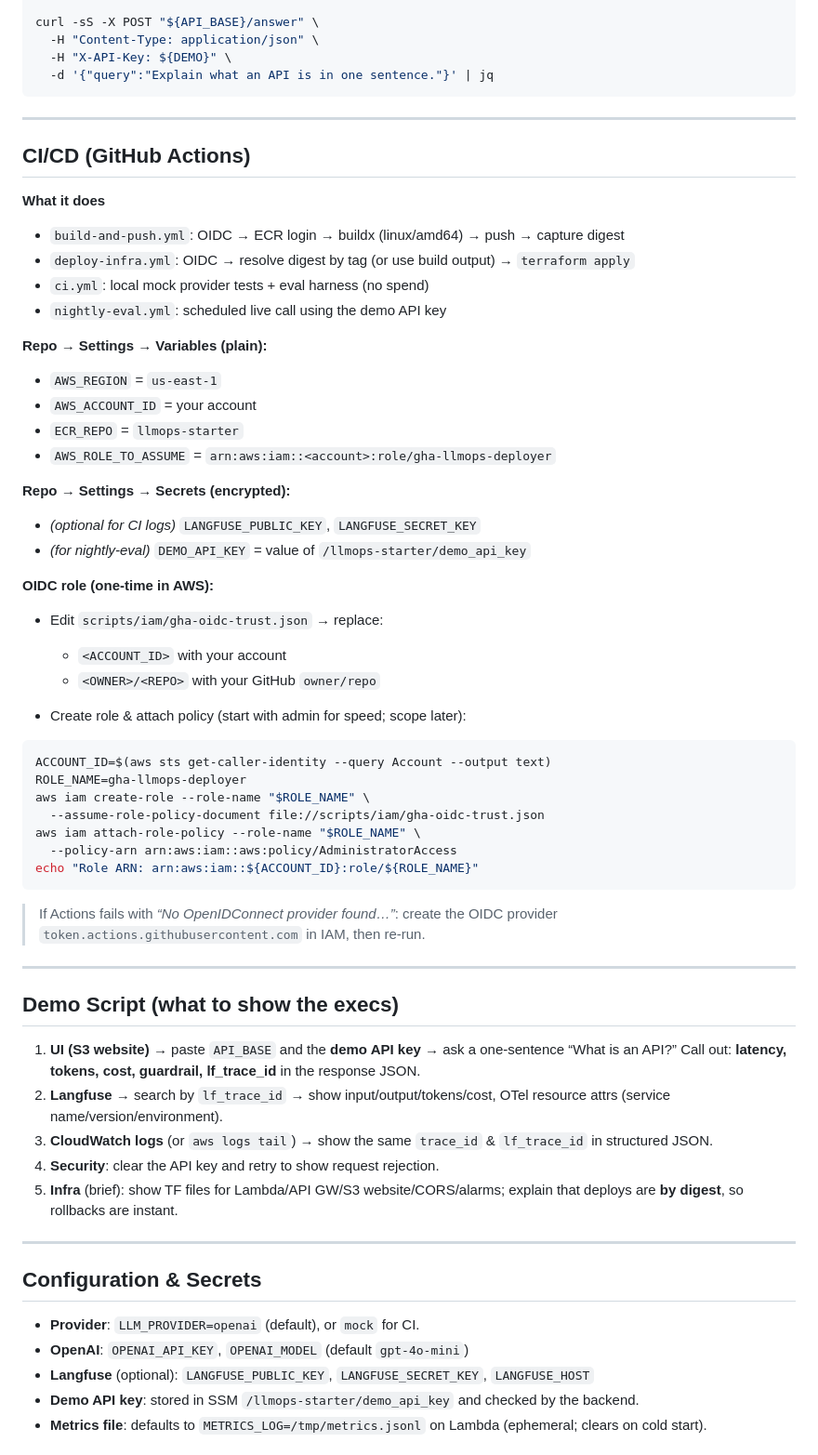
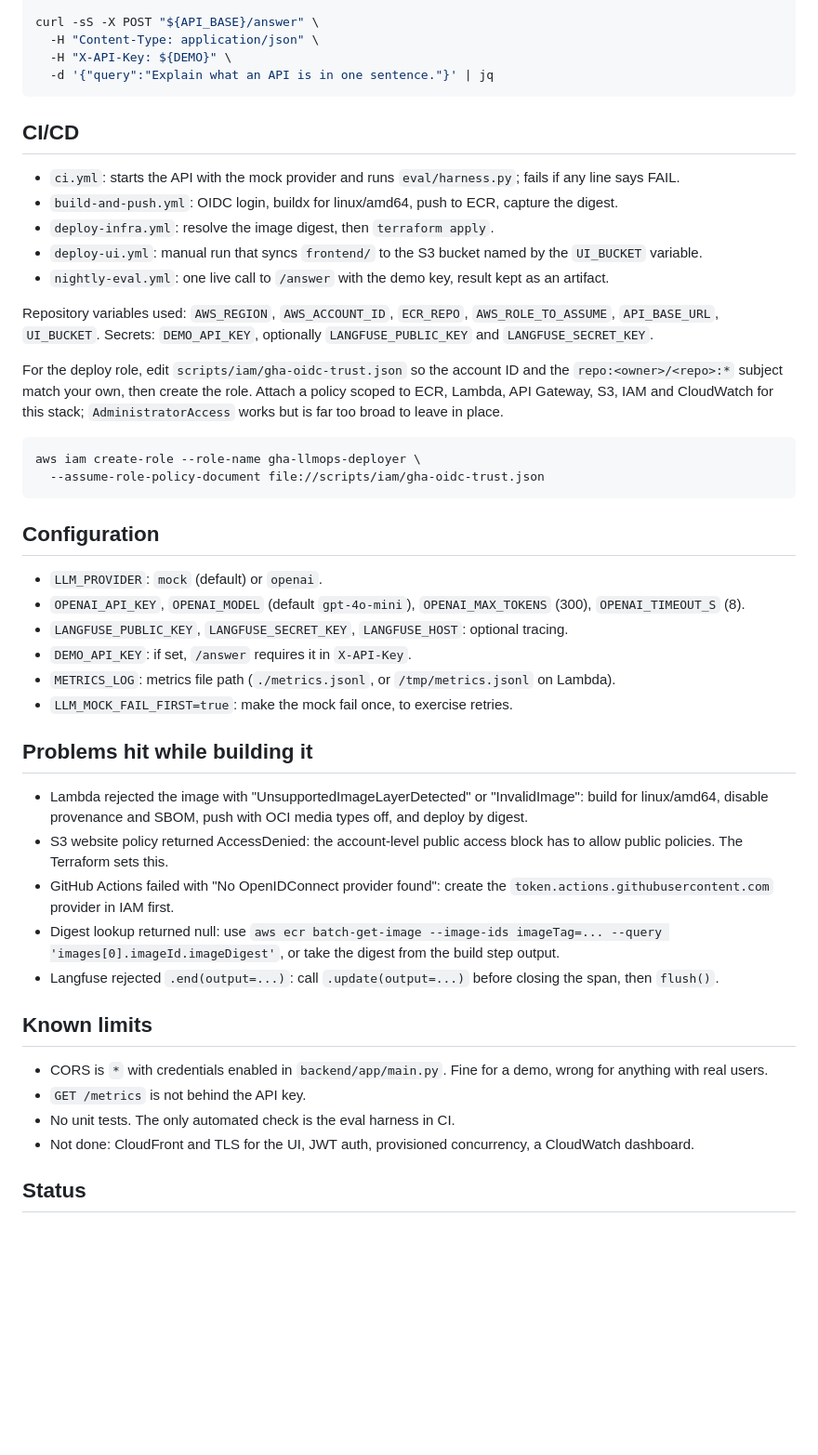
Before and after one commit to YashShelar007/llmops, a Markdown page: README.md, the part around one of its changes. Shown at 93% size. GitHub-like rendering; blank space fills up the shorter version.

````diff
--- a/README.md
+++ b/README.md
@@ -155,68 +134,47 @@ curl -sS -X POST "${API_BASE}/answer" \
   -d '{"query":"Explain what an API is in one sentence."}' | jq
 ```
 
----
 
-## CI/CD (GitHub Actions)
+## CI/CD
 
-**What it does**
+- `ci.yml`: starts the API with the mock provider and runs `eval/harness.py`; fails if any line says FAIL.
+- `build-and-push.yml`: OIDC login, buildx for linux/amd64, push to ECR, capture the digest.
+- `deploy-infra.yml`: resolve the image digest, then `terraform apply`.
+- `deploy-ui.yml`: manual run that syncs `frontend/` to the S3 bucket named by the `UI_BUCKET` variable.
+- `nightly-eval.yml`: one live call to `/answer` with the demo key, result kept as an artifact.
 
-* `build-and-push.yml`: OIDC → ECR login → buildx (linux/amd64) → push → capture digest
-* `deploy-infra.yml`: OIDC → resolve digest by tag (or use build output) → `terraform apply`
-* `ci.yml`: local mock provider tests + eval harness (no spend)
-* `nightly-eval.yml`: scheduled live call using the demo API key
+Repository variables used: `AWS_REGION`, `AWS_ACCOUNT_ID`, `ECR_REPO`, `AWS_ROLE_TO_ASSUME`, `API_BASE_URL`, `UI_BUCKET`. Secrets: `DEMO_API_KEY`, optionally `LANGFUSE_PUBLIC_KEY` and `LANGFUSE_SECRET_KEY`.
 
-**Repo → Settings → Variables (plain):**
-
-* `AWS_REGION` = `us-east-1`
-* `AWS_ACCOUNT_ID` = your account
-* `ECR_REPO` = `llmops-starter`
-* `AWS_ROLE_TO_ASSUME` = `arn:aws:iam::<account>:role/gha-llmops-deployer`
-
-**Repo → Settings → Secrets (encrypted):**
-
-* *(optional for CI logs)* `LANGFUSE_PUBLIC_KEY`, `LANGFUSE_SECRET_KEY`
-* *(for nightly-eval)* `DEMO_API_KEY` = value of `/llmops-starter/demo_api_key`
-
-**OIDC role (one-time in AWS):**
-
-* Edit `scripts/iam/gha-oidc-trust.json` → replace:
-
-  * `<ACCOUNT_ID>` with your account
-  * `<OWNER>/<REPO>` with your GitHub `owner/repo`
-* Create role & attach policy (start with admin for speed; scope later):
+For the deploy role, edit `scripts/iam/gha-oidc-trust.json` so the account ID and the `repo:<owner>/<repo>:*` subject match your own, then create the role. Attach a policy scoped to ECR, Lambda, API Gateway, S3, IAM and CloudWatch for this stack; `AdministratorAccess` works but is far too broad to leave in place.
 
 ```bash
-ACCOUNT_ID=$(aws sts get-caller-identity --query Account --output text)
-ROLE_NAME=gha-llmops-deployer
-aws iam create-role --role-name "$ROLE_NAME" \
+aws iam create-role --role-name gha-llmops-deployer \
   --assume-role-policy-document file://scripts/iam/gha-oidc-trust.json
-aws iam attach-role-policy --role-name "$ROLE_NAME" \
-  --policy-arn arn:aws:iam::aws:policy/AdministratorAccess
-echo "Role ARN: arn:aws:iam::${ACCOUNT_ID}:role/${ROLE_NAME}"
 ```
 
-> If Actions fails with *“No OpenIDConnect provider found…”*: create the OIDC provider
-> `token.actions.githubusercontent.com` in IAM, then re-run.
+## Configuration
 
----
+- `LLM_PROVIDER`: `mock` (default) or `openai`.
+- `OPENAI_API_KEY`, `OPENAI_MODEL` (default `gpt-4o-mini`), `OPENAI_MAX_TOKENS` (300), `OPENAI_TIMEOUT_S` (8).
+- `LANGFUSE_PUBLIC_KEY`, `LANGFUSE_SECRET_KEY`, `LANGFUSE_HOST`: optional tracing.
+- `DEMO_API_KEY`: if set, `/answer` requires it in `X-API-Key`.
+- `METRICS_LOG`: metrics file path (`./metrics.jsonl`, or `/tmp/metrics.jsonl` on Lambda).
+- `LLM_MOCK_FAIL_FIRST=true`: make the mock fail once, to exercise retries.
 
-## Demo Script (what to show the execs)
+## Problems hit while building it
 
-1. **UI (S3 website)** → paste `API_BASE` and the **demo API key** → ask a one-sentence “What is an API?”
-   Call out: **latency, tokens, cost, guardrail, lf\_trace\_id** in the response JSON.
-2. **Langfuse** → search by `lf_trace_id` → show input/output/tokens/cost, OTel resource attrs (service name/version/environment).
-3. **CloudWatch logs** (or `aws logs tail`) → show the same `trace_id` & `lf_trace_id` in structured JSON.
-4. **Security**: clear the API key and retry to show request rejection.
-5. **Infra** (brief): show TF files for Lambda/API GW/S3 website/CORS/alarms; explain that deploys are **by digest**, so rollbacks are instant.
+- Lambda rejected the image with "UnsupportedImageLayerDetected" or "InvalidImage": build for linux/amd64, disable provenance and SBOM, push with OCI media types off, and deploy by digest.
+- S3 website policy returned AccessDenied: the account-level public access block has to allow public policies. The Terraform sets this.
+- GitHub Actions failed with "No OpenIDConnect provider found": create the `token.actions.githubusercontent.com` provider in IAM first.
+- Digest lookup returned null: use `aws ecr batch-get-image --image-ids imageTag=... --query 'images[0].imageId.imageDigest'`, or take the digest from the build step output.
+- Langfuse rejected `.end(output=...)`: call `.update(output=...)` before closing the span, then `flush()`.
 
----
+## Known limits
 
-## Configuration & Secrets
+- CORS is `*` with credentials enabled in `backend/app/main.py`. Fine for a demo, wrong for anything with real users.
+- `GET /metrics` is not behind the API key.
+- No unit tests. The only automated check is the eval harness in CI.
+- Not done: CloudFront and TLS for the UI, JWT auth, provisioned concurrency, a CloudWatch dashboard.
 
-* **Provider**: `LLM_PROVIDER=openai` (default), or `mock` for CI.
-* **OpenAI**: `OPENAI_API_KEY`, `OPENAI_MODEL` (default `gpt-4o-mini`)
-* **Langfuse** (optional): `LANGFUSE_PUBLIC_KEY`, `LANGFUSE_SECRET_KEY`, `LANGFUSE_HOST`
-* **Demo API key**: stored in SSM `/llmops-starter/demo_api_key` and checked by the backend.
-* **Metrics file**: defaults to `METRICS_LOG=/tmp/metrics.jsonl` on Lambda (ephemeral; clears on cold start).
+## Status
 
````
Also changed, not shown: other parts of README.md (+45 -94 lines), CONTRIBUTING.md (added, +9 -0 lines).
